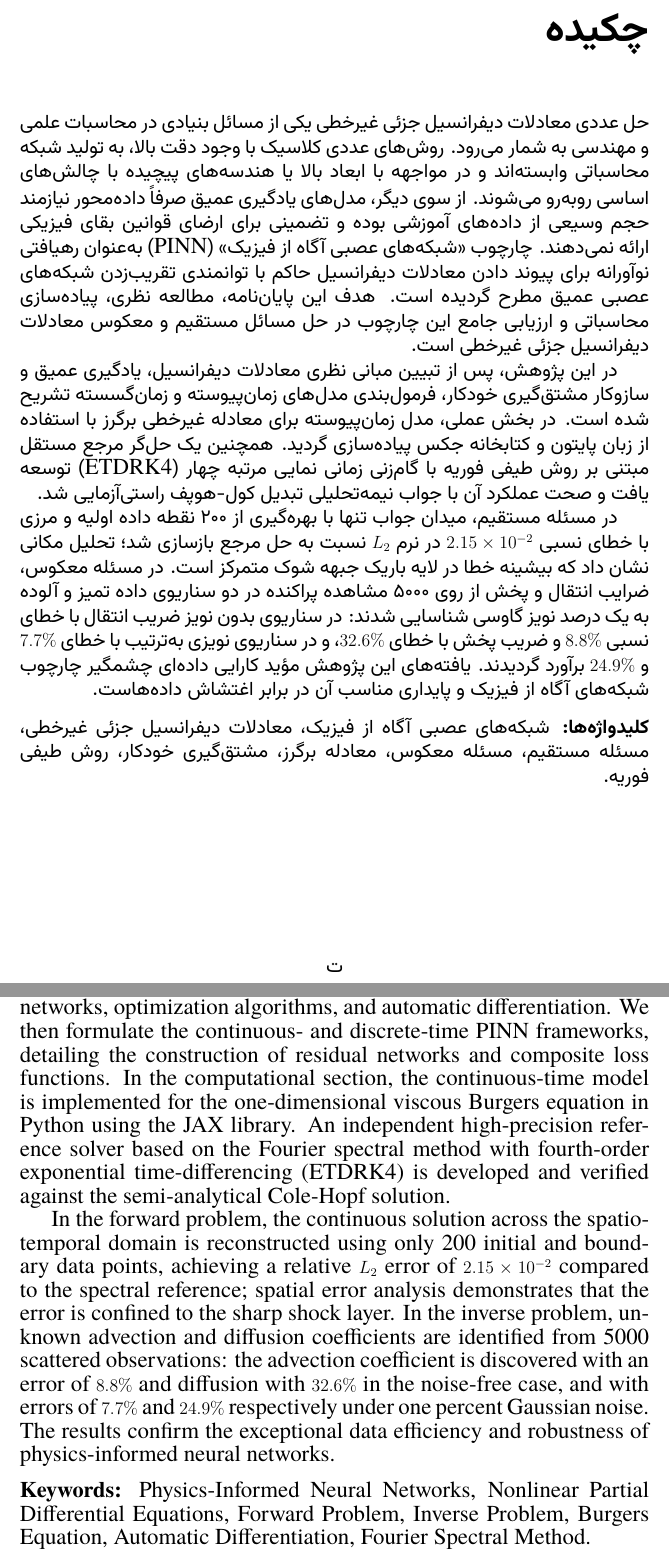
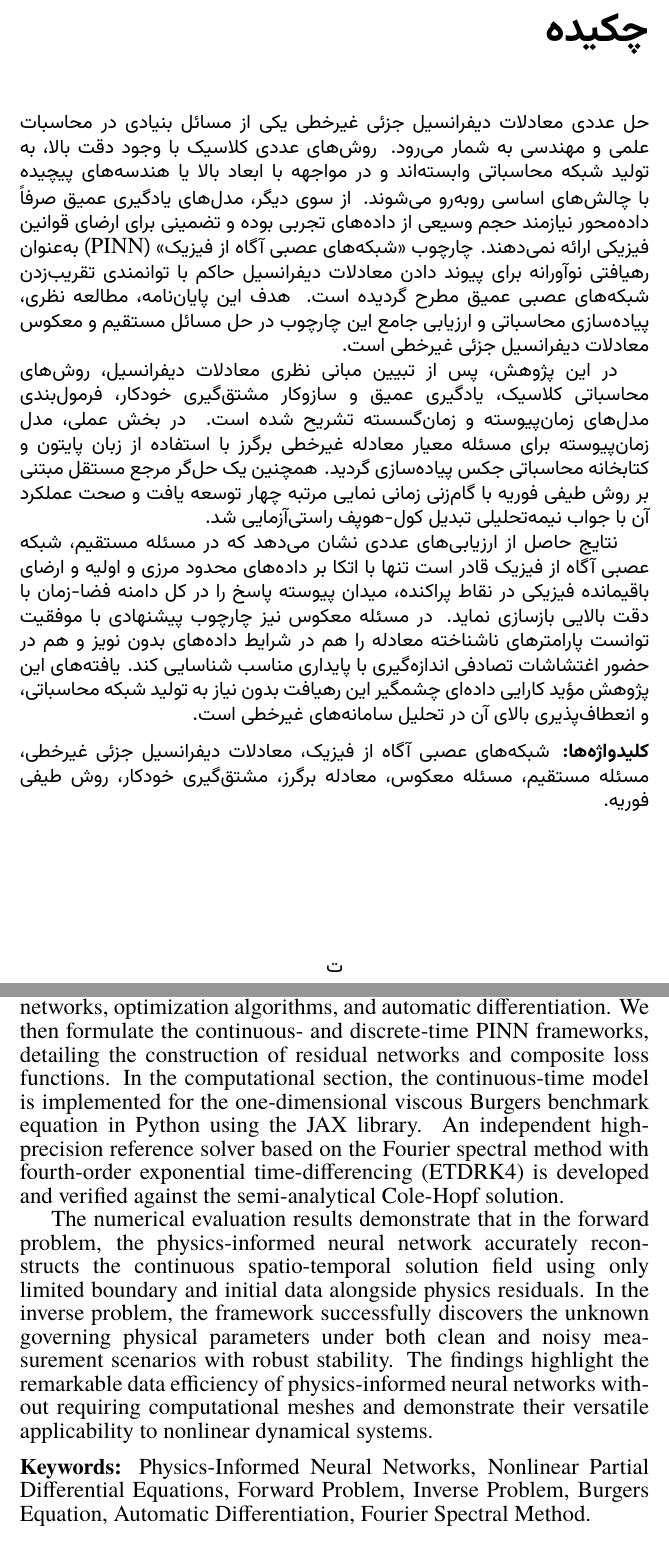
Before and after one commit to generalmab3/My-Thesis, a LaTeX thesis (MAB-THESIS/thesis.tex, which reads MAB-THESIS/back/abstract-en.tex, MAB-THESIS/front/abstract-fa.tex): two parts of pages 6 and 55 of 56, joined at a grey line, cut so that both start at the same text. Compiled offline with XeLaTeX.

Commit message:
Refine Persian and English abstracts to focus on qualitative clarity rather than granular metrics
Co-authored-by: arena-agent <297053741+arena-agent@users.noreply.github.com>

```diff
--- a/MAB-THESIS/back/abstract-en.tex
+++ b/MAB-THESIS/back/abstract-en.tex
@@ -12,9 +12,9 @@
 \setstretch{1.10}
 The numerical solution of nonlinear partial differential equations (PDEs) is a fundamental challenge in scientific computing and engineering. While classical numerical methods are mathematically rigorous, they inherently rely on computational mesh generation and suffer from the curse of dimensionality. On the other hand, purely data-driven deep learning models require vast training datasets and lack guarantees regarding physical consistency. In recent years, the physics-informed neural network (PINN) framework has emerged as a promising paradigm that seamlessly integrates governing physical laws into deep learning architectures. This thesis presents a comprehensive study, implementation, and empirical evaluation of PINNs for solving both forward and inverse problems in nonlinear PDEs.
 
-First, we establish the theoretical foundations, including partial differential equations, classical numerical schemes, deep feedforward networks, optimization algorithms, and automatic differentiation. We then formulate the continuous- and discrete-time PINN frameworks, detailing the construction of residual networks and composite loss functions. In the computational section, the continuous-time model is implemented for the one-dimensional viscous Burgers equation in Python using the JAX library. An independent high-precision reference solver based on the Fourier spectral method with fourth-order exponential time-differencing (ETDRK4) is developed and verified against the semi-analytical Cole-Hopf solution.
+First, we establish the theoretical foundations, including partial differential equations, classical numerical schemes, deep feedforward networks, optimization algorithms, and automatic differentiation. We then formulate the continuous- and discrete-time PINN frameworks, detailing the construction of residual networks and composite loss functions. In the computational section, the continuous-time model is implemented for the one-dimensional viscous Burgers benchmark equation in Python using the JAX library. An independent high-precision reference solver based on the Fourier spectral method with fourth-order exponential time-differencing (ETDRK4) is developed and verified against the semi-analytical Cole-Hopf solution.
 
-In the forward problem, the continuous solution across the spatio-temporal domain is reconstructed using only 200 initial and boundary data points, achieving a relative $L_2$ error of \FwdRelErr\ compared to the spectral reference; spatial error analysis demonstrates that the error is confined to the sharp shock layer. In the inverse problem, unknown advection and diffusion coefficients are identified from 5000 scattered observations: the advection coefficient is discovered with an error of \LamIErrClean\ and diffusion with \LamIIErrClean\ in the noise-free case, and with errors of \LamIErrNoisy\ and \LamIIErrNoisy\ respectively under one percent Gaussian noise. The results confirm the exceptional data efficiency and robustness of physics-informed neural networks.
+The numerical evaluation results demonstrate that in the forward problem, the physics-informed neural network accurately reconstructs the continuous spatio-temporal solution field using only limited boundary and initial data alongside physics residuals. In the inverse problem, the framework successfully discovers the unknown governing physical parameters under both clean and noisy measurement scenarios with robust stability. The findings highlight the remarkable data efficiency of physics-informed neural networks without requiring computational meshes and demonstrate their versatile applicability to nonlinear dynamical systems.
 
 \vspace{0.3cm}
 \noindent\textbf{Keywords:} Physics-Informed Neural Networks, Nonlinear Partial Differential Equations, Forward Problem, Inverse Problem, Burgers Equation, Automatic Differentiation, Fourier Spectral Method.
--- a/MAB-THESIS/front/abstract-fa.tex
+++ b/MAB-THESIS/front/abstract-fa.tex
@@ -4,11 +4,11 @@
 \addcontentsline{toc}{chapter}{چکیده}
 
 \begin{spacing}{1.15}
-حل عددی معادلات دیفرانسیل جزئی غیرخطی یکی از مسائل بنیادی در محاسبات علمی و مهندسی به شمار می‌رود. روش‌های عددی کلاسیک با وجود دقت بالا، به تولید شبکه محاسباتی وابسته‌اند و در مواجهه با ابعاد بالا یا هندسه‌های پیچیده با چالش‌های اساسی روبه‌رو می‌شوند. از سوی دیگر، مدل‌های یادگیری عمیق صرفاً داده‌محور نیازمند حجم وسیعی از داده‌های آموزشی بوده و تضمینی برای ارضای قوانین بقای فیزیکی ارائه نمی‌دهند. چارچوب «شبکه‌های عصبی آگاه از فیزیک» (\lr{PINN}) به‌عنوان رهیافتی نوآورانه برای پیوند دادن معادلات دیفرانسیل حاکم با توانمندی تقریب‌زدن شبکه‌های عصبی عمیق مطرح گردیده است. هدف این پایان‌نامه، مطالعه نظری، پیاده‌سازی محاسباتی و ارزیابی جامع این چارچوب در حل مسائل مستقیم و معکوس معادلات دیفرانسیل جزئی غیرخطی است.
+حل عددی معادلات دیفرانسیل جزئی غیرخطی یکی از مسائل بنیادی در محاسبات علمی و مهندسی به شمار می‌رود. روش‌های عددی کلاسیک با وجود دقت بالا، به تولید شبکه محاسباتی وابسته‌اند و در مواجهه با ابعاد بالا یا هندسه‌های پیچیده با چالش‌های اساسی روبه‌رو می‌شوند. از سوی دیگر، مدل‌های یادگیری عمیق صرفاً داده‌محور نیازمند حجم وسیعی از داده‌های تجربی بوده و تضمینی برای ارضای قوانین فیزیکی ارائه نمی‌دهند. چارچوب «شبکه‌های عصبی آگاه از فیزیک» (\lr{PINN}) به‌عنوان رهیافتی نوآورانه برای پیوند دادن معادلات دیفرانسیل حاکم با توانمندی تقریب‌زدن شبکه‌های عصبی عمیق مطرح گردیده است. هدف این پایان‌نامه، مطالعه نظری، پیاده‌سازی محاسباتی و ارزیابی جامع این چارچوب در حل مسائل مستقیم و معکوس معادلات دیفرانسیل جزئی غیرخطی است.
 
-در این پژوهش، پس از تبیین مبانی نظری معادلات دیفرانسیل، یادگیری عمیق و سازوکار مشتق‌گیری خودکار، فرمول‌بندی مدل‌های زمان‌پیوسته و زمان‌گسسته تشریح شده است. در بخش عملی، مدل زمان‌پیوسته برای معادله غیرخطی برگرز با استفاده از زبان پایتون و کتابخانه جکس پیاده‌سازی گردید. همچنین یک حل‌گر مرجع مستقل مبتنی بر روش طیفی فوریه با گام‌زنی زمانی نمایی مرتبه چهار (\lr{ETDRK4}) توسعه یافت و صحت عملکرد آن با جواب نیمه‌تحلیلی تبدیل کول-هوپف راستی‌آزمایی شد.
+در این پژوهش، پس از تبیین مبانی نظری معادلات دیفرانسیل، روش‌های محاسباتی کلاسیک، یادگیری عمیق و سازوکار مشتق‌گیری خودکار، فرمول‌بندی مدل‌های زمان‌پیوسته و زمان‌گسسته تشریح شده است. در بخش عملی، مدل زمان‌پیوسته برای مسئله معیار معادله غیرخطی برگرز با استفاده از زبان پایتون و کتابخانه محاسباتی جکس پیاده‌سازی گردید. همچنین یک حل‌گر مرجع مستقل مبتنی بر روش طیفی فوریه با گام‌زنی زمانی نمایی مرتبه چهار توسعه یافت و صحت عملکرد آن با جواب نیمه‌تحلیلی تبدیل کول-هوپف راستی‌آزمایی شد.
 
-در مسئله مستقیم، میدان جواب تنها با بهره‌گیری از ۲۰۰ نقطه داده اولیه و مرزی با خطای نسبی \FwdRelErr\ در نرم $L_2$ نسبت به حل مرجع بازسازی شد؛ تحلیل مکانی نشان داد که بیشینه خطا در لایه باریک جبهه شوک متمرکز است. در مسئله معکوس، ضرایب انتقال و پخش از روی ۵۰۰۰ مشاهده پراکنده در دو سناریوی داده تمیز و آلوده به یک درصد نویز گاوسی شناسایی شدند: در سناریوی بدون نویز ضریب انتقال با خطای نسبی \LamIErrClean\ و ضریب پخش با خطای \LamIIErrClean، و در سناریوی نویزی به‌ترتیب با خطای \LamIErrNoisy\ و \LamIIErrNoisy\ برآورد گردیدند. یافته‌های این پژوهش مؤید کارایی داده‌ای چشمگیر چارچوب شبکه‌های آگاه از فیزیک و پایداری مناسب آن در برابر اغتشاش داده‌هاست.
+نتایج حاصل از ارزیابی‌های عددی نشان می‌دهد که در مسئله مستقیم، شبکه عصبی آگاه از فیزیک قادر است تنها با اتکا بر داده‌های محدود مرزی و اولیه و ارضای باقیمانده فیزیکی در نقاط پراکنده، میدان پیوسته پاسخ را در کل دامنه فضا-زمان با دقت بالایی بازسازی نماید. در مسئله معکوس نیز چارچوب پیشنهادی با موفقیت توانست پارامترهای ناشناخته معادله را هم در شرایط داده‌های بدون نویز و هم در حضور اغتشاشات تصادفی اندازه‌گیری با پایداری مناسب شناسایی کند. یافته‌های این پژوهش مؤید کارایی داده‌ای چشمگیر این رهیافت بدون نیاز به تولید شبکه محاسباتی، و انعطاف‌پذیری بالای آن در تحلیل سامانه‌های غیرخطی است.
 
 \vspace{0.3cm}
 \noindent\textbf{کلیدواژه‌ها:} شبکه‌های عصبی آگاه از فیزیک، معادلات دیفرانسیل جزئی غیرخطی، مسئله مستقیم، مسئله معکوس، معادله برگرز، مشتق‌گیری خودکار، روش طیفی فوریه.
```
